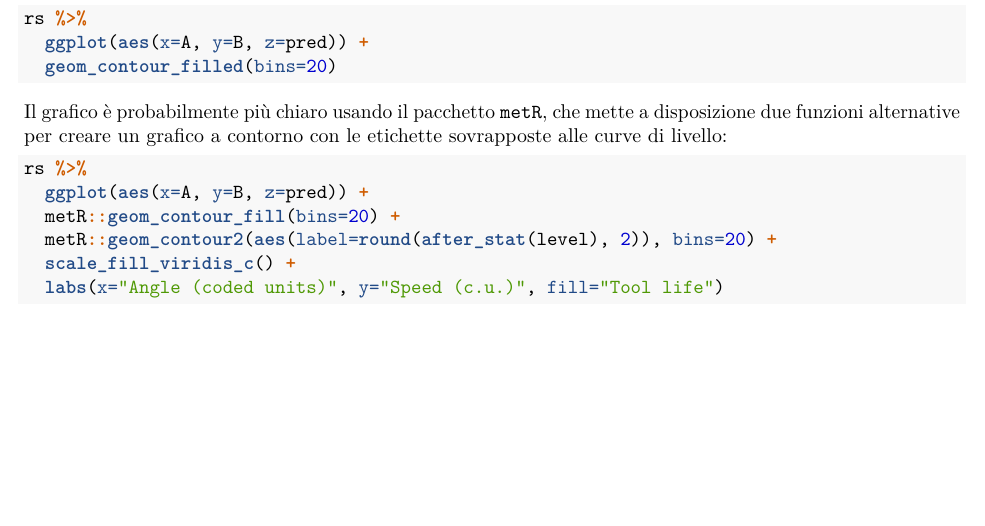
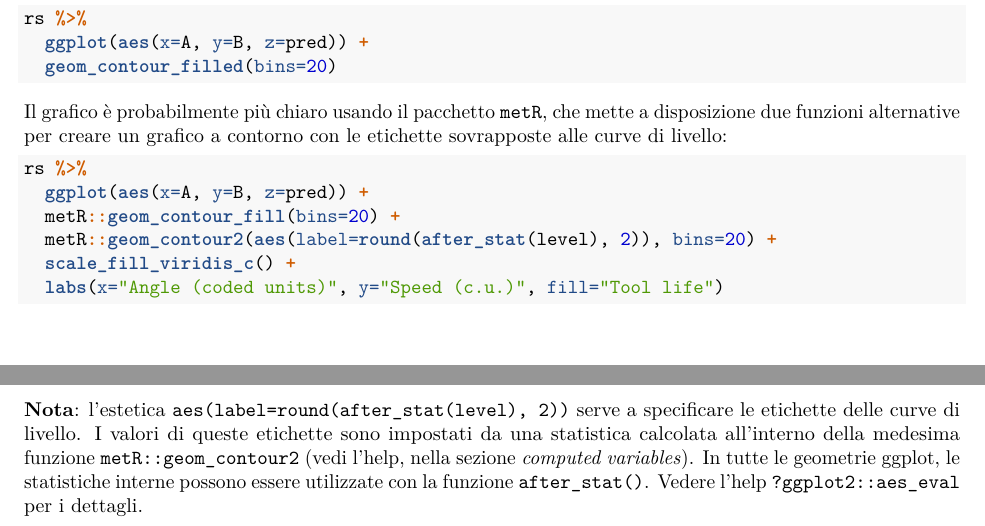
Before and after one commit to pbosetti/ADAS-24, an R Markdown document (Lezione-6.Rmd): part of page 3 of 3 before the commit and two parts of pages 3 and 4 of 4 after it, the two joined at a grey line, cut so that both start at the same text, the shorter picture padded with empty space. Rendered offline with R 4.5, knitr and Pandoc, then LaTeX, with nearby package versions; the code chunks are not run, so their results and figures are left out.

Commit message:
after_stat note

````diff
--- a/Lezione-6.Rmd
+++ b/Lezione-6.Rmd
@@ -182,3 +182,5 @@ rs %>%
   scale_fill_viridis_c() +
   labs(x="Angle (coded units)", y="Speed (c.u.)", fill="Tool life")
 ```
+
+**Nota**: l'estetica `aes(label=round(after_stat(level), 2))` serve a specificare le etichette delle curve di livello. I valori di queste etichette sono impostati da una statistica calcolata all'interno della medesima funzione `metR::geom_contour2` (vedi l'help, nella sezione *computed variables*). In tutte le geometrie ggplot, le statistiche interne possono essere utilizzate con la funzione `after_stat()`. Vedere l'help `?ggplot2::aes_eval` per i dettagli.
````
